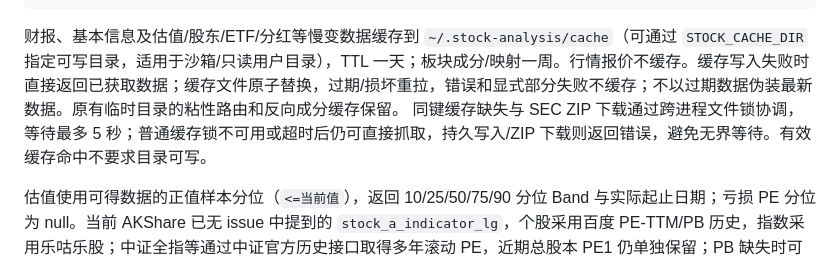
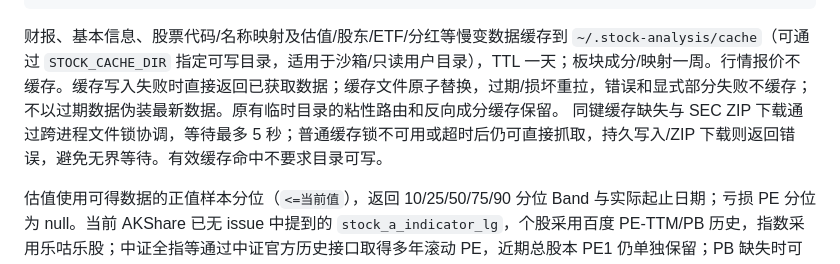
Before and after one commit to Weaxs/stock-analysis-plugin, a Markdown page: README.md, the part around the change. Drawn GitHub-style.

Commit message:
docs: describe daily stock name map cache

````diff
--- a/README.md
+++ b/README.md
@@ -500,7 +500,7 @@ python tools/value_data.py dividends --mode ranking --market HK --report-date 20
 python tools/value_data.py earnings_calendar --symbol 0700.HK
 ```
 
-财报、基本信息及估值/股东/ETF/分红等慢变数据缓存到 `~/.stock-analysis/cache`（可通过 `STOCK_CACHE_DIR` 指定可写目录，适用于沙箱/只读用户目录），TTL 一天；板块成分/映射一周。行情报价不缓存。缓存写入失败时直接返回已获取数据；缓存文件原子替换，过期/损坏重拉，错误和显式部分失败不缓存；不以过期数据伪装最新数据。原有临时目录的粘性路由和反向成分缓存保留。 同键缓存缺失与 SEC ZIP 下载通过跨进程文件锁协调，等待最多 5 秒；普通缓存锁不可用或超时后仍可直接抓取，持久写入/ZIP 下载则返回错误，避免无界等待。有效缓存命中不要求目录可写。
+财报、基本信息、股票代码/名称映射及估值/股东/ETF/分红等慢变数据缓存到 `~/.stock-analysis/cache`（可通过 `STOCK_CACHE_DIR` 指定可写目录，适用于沙箱/只读用户目录），TTL 一天；板块成分/映射一周。行情报价不缓存。缓存写入失败时直接返回已获取数据；缓存文件原子替换，过期/损坏重拉，错误和显式部分失败不缓存；不以过期数据伪装最新数据。原有临时目录的粘性路由和反向成分缓存保留。 同键缓存缺失与 SEC ZIP 下载通过跨进程文件锁协调，等待最多 5 秒；普通缓存锁不可用或超时后仍可直接抓取，持久写入/ZIP 下载则返回错误，避免无界等待。有效缓存命中不要求目录可写。
 
 估值使用可得数据的正值样本分位（`<=当前值`），返回 10/25/50/75/90 分位 Band 与实际起止日期；亏损 PE 分位为 null。当前 AKShare 已无 issue 中提到的 `stock_a_indicator_lg`，个股采用百度 PE-TTM/PB 历史，指数采用乐咕乐股；中证全指等通过中证官方历史接口取得多年滚动 PE，近期总股本 PE1 仍单独保留；PB 缺失时可配置 `LIXINGER_TOKEN` 补充理杏仁总市值加权（mcw）历史，返回每个指标的来源与口径，不拼接不同方法的同一指标。未配置或无权限时 PB 保持未知。A 股 `annual=true, periods=10` 请求十年年报；HK 按源实际可得年数返回，不补造缺失比率。
 
````
